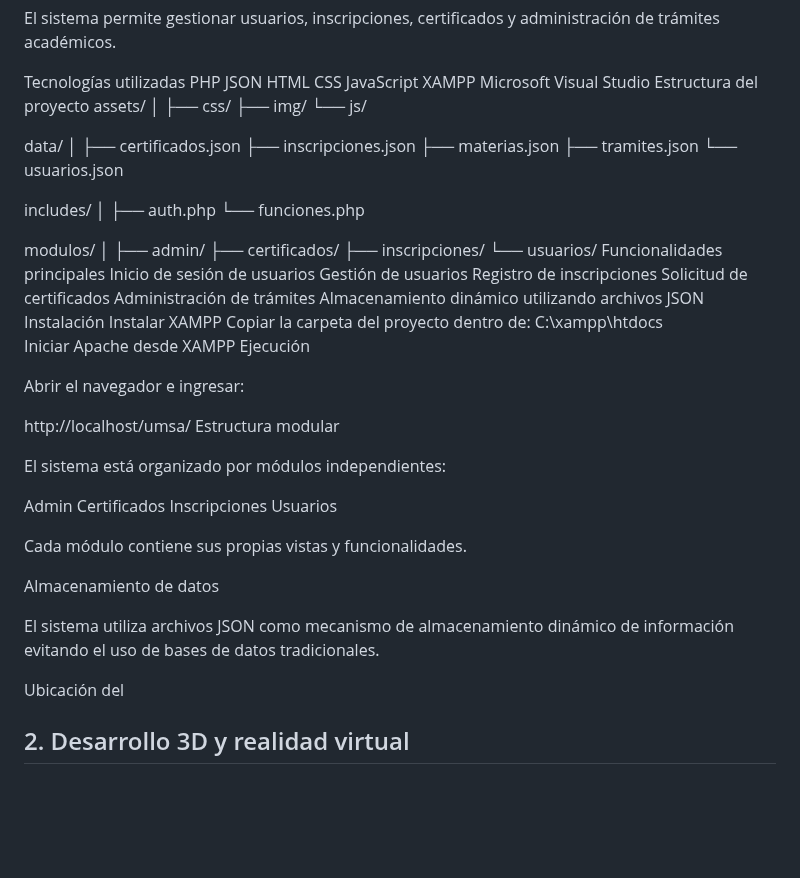
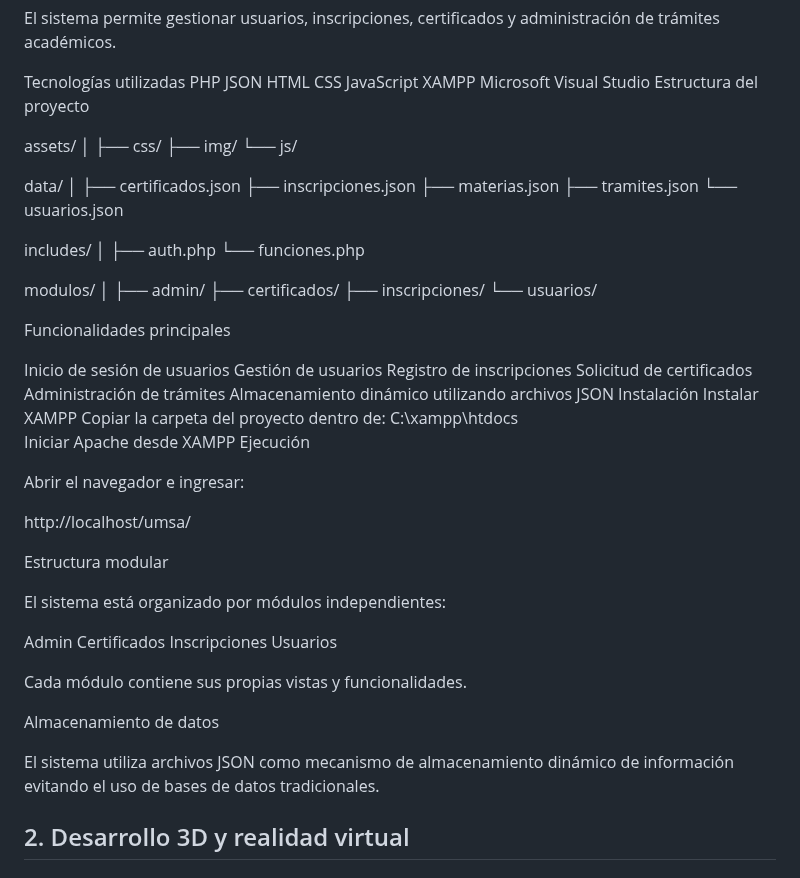
Before and after one commit to jeicy11/multimedia, a Markdown page: README.md, the part around the change. Drawn GitHub-style; blank space fills up the shorter version.

```diff
--- a/README.md
+++ b/README.md
@@ -63,6 +63,7 @@ JavaScript
 XAMPP
 Microsoft Visual Studio
 Estructura del proyecto
+
 assets/
 │
 ├── css/
@@ -88,7 +89,9 @@ modulos/
 ├── certificados/
 ├── inscripciones/
 └── usuarios/
+
 Funcionalidades principales
+
 Inicio de sesión de usuarios
 Gestión de usuarios
 Registro de inscripciones
@@ -105,6 +108,7 @@ Ejecución
 Abrir el navegador e ingresar:
 
 http://localhost/umsa/
+
 Estructura modular
 
 El sistema está organizado por módulos independientes:
@@ -119,8 +123,6 @@ Cada módulo contiene sus propias vistas y funcionalidades.
 Almacenamiento de datos
 
 El sistema utiliza archivos JSON como mecanismo de almacenamiento dinámico de información evitando el uso de bases de datos tradicionales.
-
-Ubicación del
 
 
 
```
